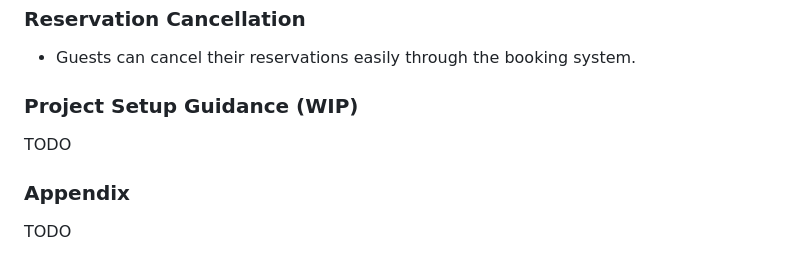
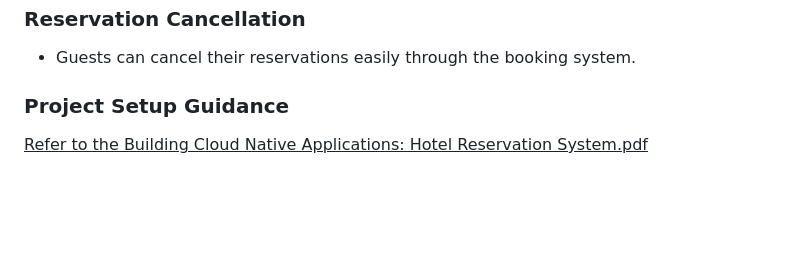
Before and after one commit to dushansachinda/hotel-reservation-demo-with-v2, a Markdown page: README.md, the part around the change. GitHub-like rendering; blank space fills up the shorter version.

Commit message:
setup instruction pdf doc link

```diff
--- a/README.md
+++ b/README.md
@@ -82,8 +82,5 @@ Create a web application that enables hotel guests to book rooms. The applicatio
 
 - Guests can cancel their reservations easily through the booking system.
 
-### Project Setup Guidance (WIP)
-TODO
-
-### Appendix
-TODO
+### Project Setup Guidance
+<u>Refer to the Building Cloud Native Applications: Hotel Reservation System.pdf</u>
```
